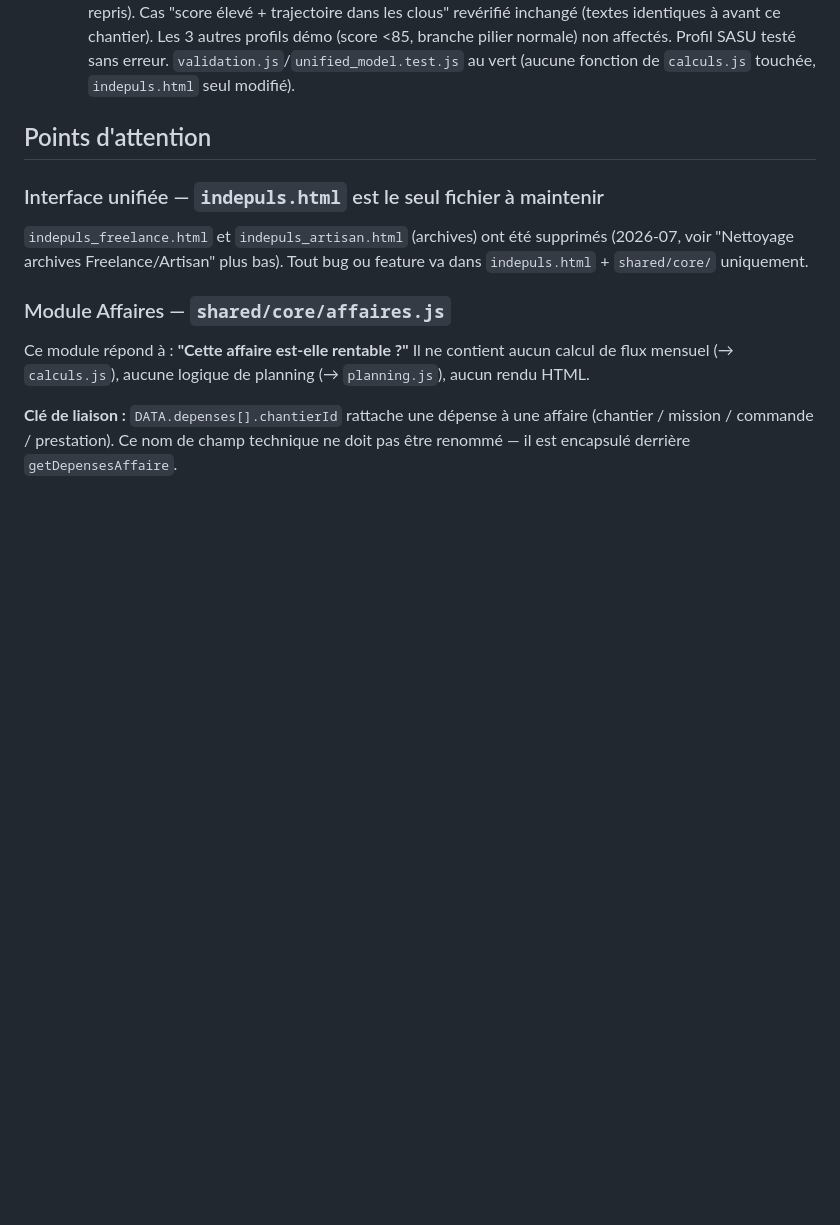
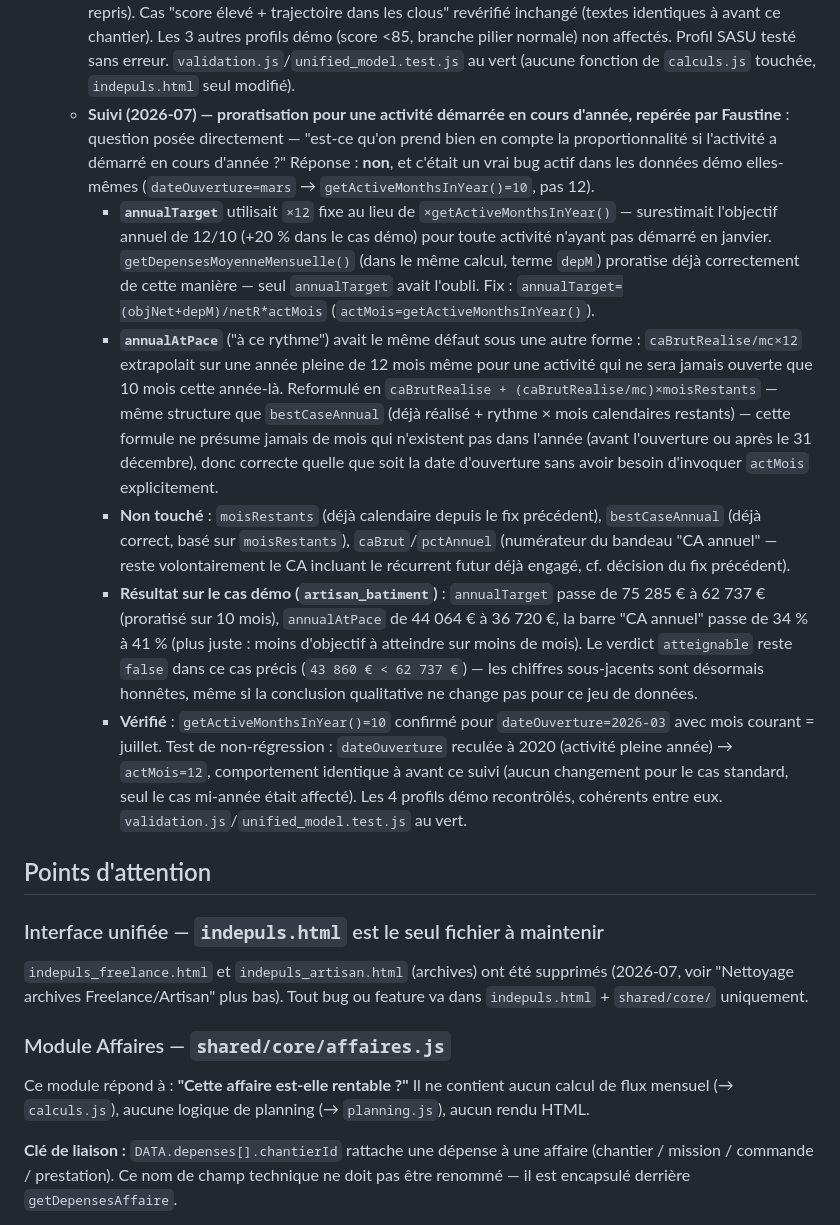
Before and after one commit to indepuls/indepuls, a Markdown page: CLAUDE.md, the part around the change. Drawn GitHub-style; blank space fills up the shorter version.

Commit message:
docs: update CLAUDE.md

```diff
--- a/CLAUDE.md
+++ b/CLAUDE.md
@@ -493,6 +493,12 @@ ARCH_INSIGHT_GENERATORS       // tableau extensible pour futures analyses (sourc
     - **`priorite`** ("Action recommandée") : branche `score>=85` seulement (les branches d'alerte pilier — impayé grave, trésorerie, commercial, remplissage, rentabilité — gardent la priorité si un vrai problème existe ailleurs, `annualAtRisk` ne s'affiche que si aucun autre signal n'est plus urgent). Si `annualAtRisk`, deux messages distincts selon `atteignable` (repris de la formulation proposée par Faustine) : *atteignable* → "…L'objectif reste atteignable : il faudrait maintenir un rythme proche de votre meilleur mois sur les X mois restants." ; *non atteignable* → "…même en reproduisant votre meilleur mois sur le reste de l'année, l'écart ne peut plus être comblé. Mieux vaut ajuster votre objectif que courir après un chiffre hors de portée."
   - **Bug trouvé et corrigé pendant l'implémentation** : `moisRestants` calculé comme `12-mc` (`mc` = nombre de mois *réalisés*, `getMoisRealises()`, qui exclut les mois sans aucune activité) au lieu du nombre de mois **calendaires** restants. Dans le jeu de démo, janvier et février n'ont aucune activité (`mc=5` alors que juillet est le 7e mois de l'année) : `12-mc` donnait 7 mois restants au lieu des 5 réels (août à décembre), gonflant artificiellement `bestCaseAnnual` et donc la probabilité de conclure `atteignable=true` à tort. Fix : `moisRestants=12-parseInt(curMk.split('-')[1],10)` — même formule déjà utilisée dans `renderSasuCard()`, mois calendaires réels, jamais dérivée du nombre de mois *actifs*.
   - **Vérifié** : `artisan_batiment` (scénario original du signalement) confirmé `atteignable:false` avec le `moisRestants` corrigé (5, pas 7) — `bestCaseAnnual=43 860 €` sous `annualTarget=75 285 €`, message "l'écart ne peut plus être comblé" cohérent avec les vrais chiffres. Branche `atteignable:true` vérifiée via mock temporaire de `getTrajectoireAnnuelleInfo()` (texte correct, `moisRestants` correctement repris). Cas "score élevé + trajectoire dans les clous" revérifié inchangé (textes identiques à avant ce chantier). Les 3 autres profils démo (score <85, branche pilier normale) non affectés. Profil SASU testé sans erreur. `validation.js`/`unified_model.test.js` au vert (aucune fonction de `calculs.js` touchée, `indepuls.html` seul modifié).
+  - **Suivi (2026-07) — proratisation pour une activité démarrée en cours d'année, repérée par Faustine** : question posée directement — "est-ce qu'on prend bien en compte la proportionnalité si l'activité a démarré en cours d'année ?" Réponse : **non**, et c'était un vrai bug actif dans les données démo elles-mêmes (`dateOuverture=mars` → `getActiveMonthsInYear()=10`, pas 12).
+    - **`annualTarget`** utilisait `×12` fixe au lieu de `×getActiveMonthsInYear()` — surestimait l'objectif annuel de 12/10 (+20 % dans le cas démo) pour toute activité n'ayant pas démarré en janvier. `getDepensesMoyenneMensuelle()` (dans le même calcul, terme `depM`) proratise déjà correctement de cette manière — seul `annualTarget` avait l'oubli. Fix : `annualTarget=(objNet+depM)/netR*actMois` (`actMois=getActiveMonthsInYear()`).
+    - **`annualAtPace`** ("à ce rythme") avait le même défaut sous une autre forme : `caBrutRealise/mc×12` extrapolait sur une année pleine de 12 mois même pour une activité qui ne sera jamais ouverte que 10 mois cette année-là. Reformulé en `caBrutRealise + (caBrutRealise/mc)×moisRestants` — même structure que `bestCaseAnnual` (déjà réalisé + rythme × mois calendaires restants) — cette formule ne présume jamais de mois qui n'existent pas dans l'année (avant l'ouverture ou après le 31 décembre), donc correcte quelle que soit la date d'ouverture sans avoir besoin d'invoquer `actMois` explicitement.
+    - **Non touché** : `moisRestants` (déjà calendaire depuis le fix précédent), `bestCaseAnnual` (déjà correct, basé sur `moisRestants`), `caBrut`/`pctAnnuel` (numérateur du bandeau "CA annuel" — reste volontairement le CA incluant le récurrent futur déjà engagé, cf. décision du fix précédent).
+    - **Résultat sur le cas démo (`artisan_batiment`)** : `annualTarget` passe de 75 285 € à 62 737 € (proratisé sur 10 mois), `annualAtPace` de 44 064 € à 36 720 €, la barre "CA annuel" passe de 34 % à 41 % (plus juste : moins d'objectif à atteindre sur moins de mois). Le verdict `atteignable` reste `false` dans ce cas précis (`43 860 € < 62 737 €`) — les chiffres sous-jacents sont désormais honnêtes, même si la conclusion qualitative ne change pas pour ce jeu de données.
+    - **Vérifié** : `getActiveMonthsInYear()=10` confirmé pour `dateOuverture=2026-03` avec mois courant = juillet. Test de non-régression : `dateOuverture` reculée à 2020 (activité pleine année) → `actMois=12`, comportement identique à avant ce suivi (aucun changement pour le cas standard, seul le cas mi-année était affecté). Les 4 profils démo recontrôlés, cohérents entre eux. `validation.js`/`unified_model.test.js` au vert.
 
 ## Points d'attention
 
```
